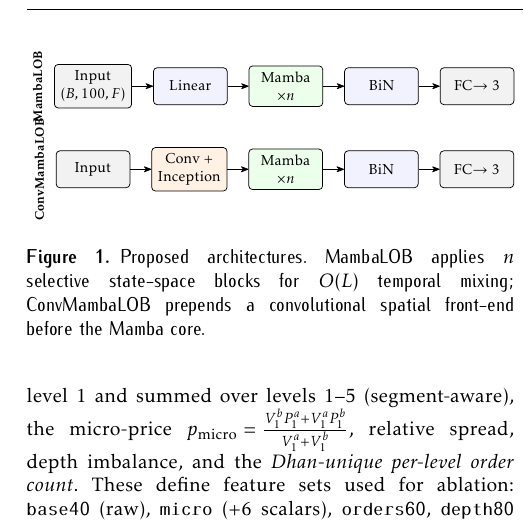
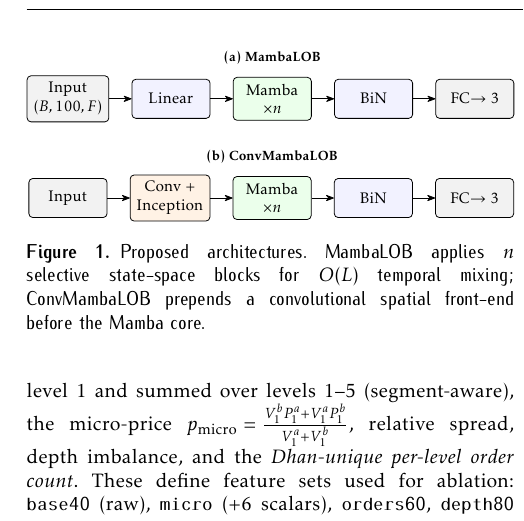
Before and after one commit to rajjoseph48/nse-lob-capstone, a LaTeX document (docs/conference_paper/lob_eai_paper.tex): part of one column of page 3 of 5, cut at the place of the change. Compiled offline with pdfLaTeX.

Commit message:
Conference paper: fix Fig 1 architecture labels (above-row instead of rotated, avoids margin bleed)
Co-Authored-By: Claude Opus 4.8 (1M context) <noreply@anthropic.com>

```diff
--- a/docs/conference_paper/lob_eai_paper.tex
+++ b/docs/conference_paper/lob_eai_paper.tex
@@ -177,14 +177,14 @@ to the Mamba core, replacing the sequential LSTM with the selective SSM.
 \node[b,right=of a2](a3){BiN};
 \node[io,right=of a3](a4){FC$\to3$};
 \foreach \x/\y in {a0/a1,a1/a2,a2/a3,a3/a4} \draw[->](\x)--(\y);
-\node[io,below=8mm of a0](e0){Input};
+\node[above=1mm of a2,font=\scriptsize\bfseries]{(a) MambaLOB};
+\node[io,below=10mm of a0](e0){Input};
 \node[c,right=of e0](e1){Conv +\\Inception};
 \node[m,right=of e1](e2){Mamba\\$\times n$};
 \node[b,right=of e2](e3){BiN};
 \node[io,right=of e3](e4){FC$\to3$};
 \foreach \x/\y in {e0/e1,e1/e2,e2/e3,e3/e4} \draw[->](\x)--(\y);
-\node[left=1mm of a0,font=\scriptsize\bfseries,rotate=90,anchor=south]{MambaLOB};
-\node[left=1mm of e0,font=\scriptsize\bfseries,rotate=90,anchor=south]{ConvMambaLOB};
+\node[above=1mm of e2,font=\scriptsize\bfseries]{(b) ConvMambaLOB};
 \end{tikzpicture}}
 \caption{Proposed architectures. MambaLOB applies $n$ selective state-space blocks for $O(L)$ temporal mixing;
 ConvMambaLOB prepends a convolutional spatial front-end before the Mamba core.}
```
